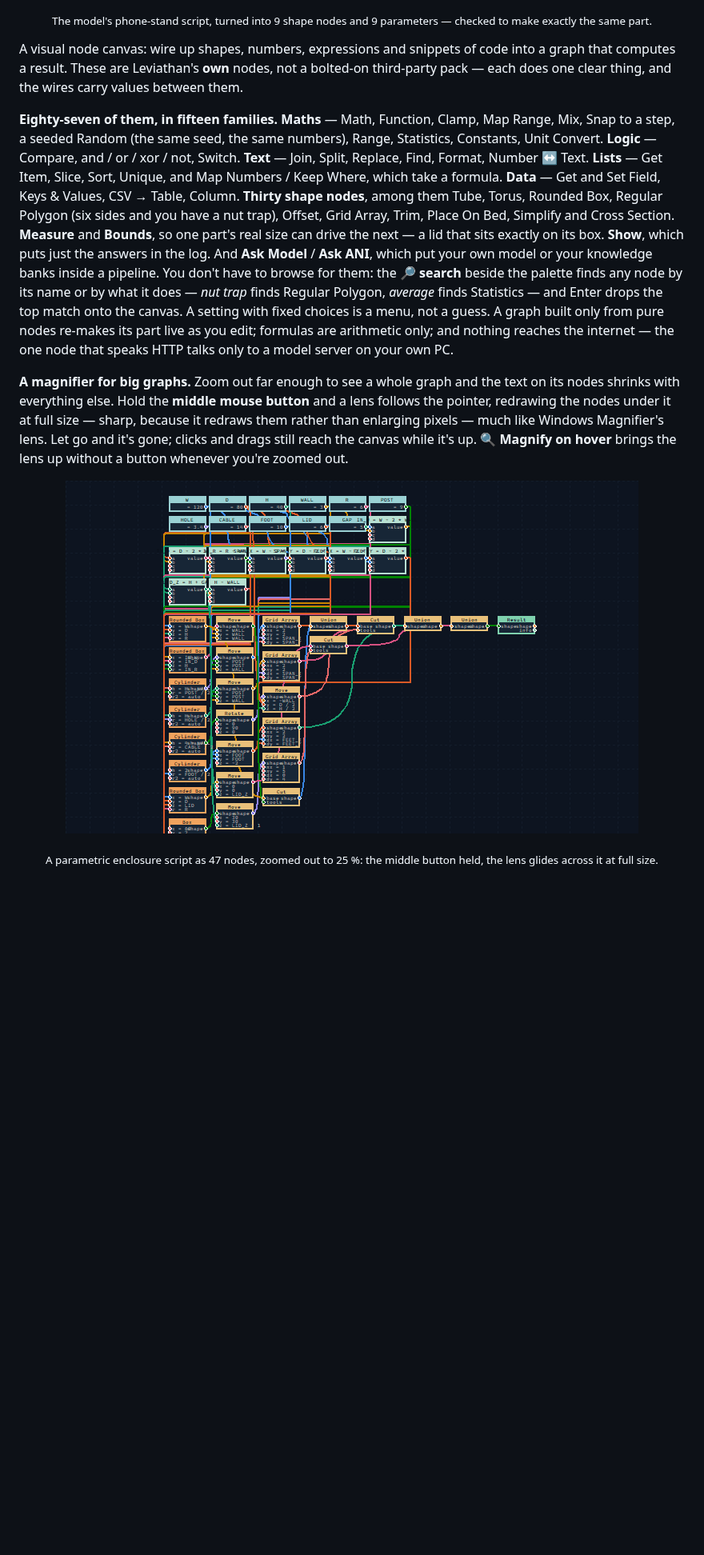
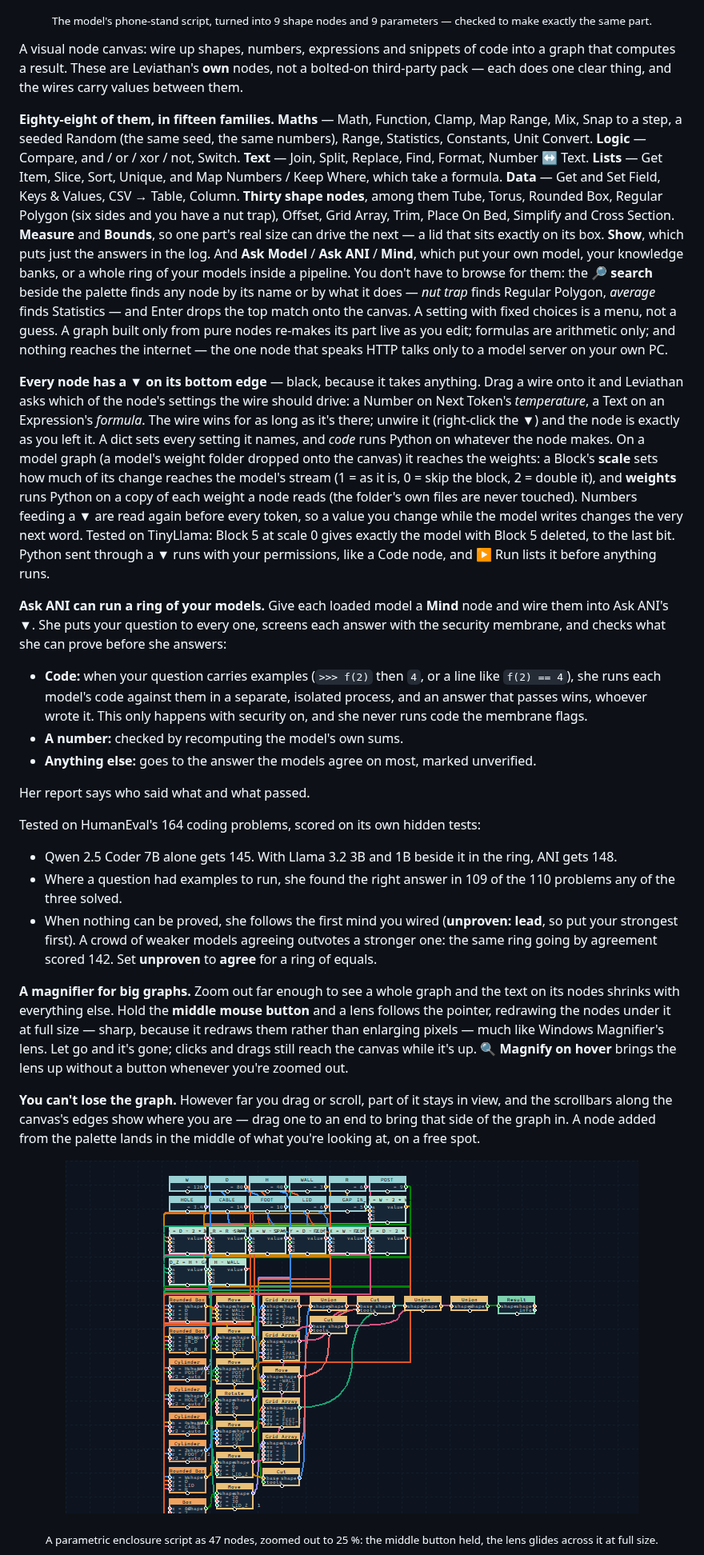
Before and after one commit to CuppaTea1983/Leviathan, a Markdown page: README.md, the part around one of its changes. Shown at 80% size. Rendered like a GitHub page; pictures changed too: screenshots/graph-magnifier.gif; blank space fills up the shorter version.

```diff
--- a/README.md
+++ b/README.md
@@ -373,9 +375,25 @@ The right-hand column is the team — the models taking part on top, their runni
 
 A visual node canvas: wire up shapes, numbers, expressions and snippets of code into a graph that computes a result. These are Leviathan's **own** nodes, not a bolted-on third-party pack — each does one clear thing, and the wires carry values between them.
 
-**Eighty-seven of them, in fifteen families.** **Maths** — Math, Function, Clamp, Map Range, Mix, Snap to a step, a seeded Random (the same seed, the same numbers), Range, Statistics, Constants, Unit Convert. **Logic** — Compare, and / or / xor / not, Switch. **Text** — Join, Split, Replace, Find, Format, Number ↔ Text. **Lists** — Get Item, Slice, Sort, Unique, and Map Numbers / Keep Where, which take a formula. **Data** — Get and Set Field, Keys & Values, CSV → Table, Column. **Thirty shape nodes**, among them Tube, Torus, Rounded Box, Regular Polygon (six sides and you have a nut trap), Offset, Grid Array, Trim, Place On Bed, Simplify and Cross Section. **Measure** and **Bounds**, so one part's real size can drive the next — a lid that sits exactly on its box. **Show**, which puts just the answers in the log. And **Ask Model** / **Ask ANI**, which put your own model or your knowledge banks inside a pipeline. You don't have to browse for them: the **🔎 search** beside the palette finds any node by its name or by what it does — *nut trap* finds Regular Polygon, *average* finds Statistics — and Enter drops the top match onto the canvas. A setting with fixed choices is a menu, not a guess. A graph built only from pure nodes re-makes its part live as you edit; formulas are arithmetic only; and nothing reaches the internet — the one node that speaks HTTP talks only to a model server on your own PC.
+**Eighty-eight of them, in fifteen families.** **Maths** — Math, Function, Clamp, Map Range, Mix, Snap to a step, a seeded Random (the same seed, the same numbers), Range, Statistics, Constants, Unit Convert. **Logic** — Compare, and / or / xor / not, Switch. **Text** — Join, Split, Replace, Find, Format, Number ↔ Text. **Lists** — Get Item, Slice, Sort, Unique, and Map Numbers / Keep Where, which take a formula. **Data** — Get and Set Field, Keys & Values, CSV → Table, Column. **Thirty shape nodes**, among them Tube, Torus, Rounded Box, Regular Polygon (six sides and you have a nut trap), Offset, Grid Array, Trim, Place On Bed, Simplify and Cross Section. **Measure** and **Bounds**, so one part's real size can drive the next — a lid that sits exactly on its box. **Show**, which puts just the answers in the log. And **Ask Model** / **Ask ANI** / **Mind**, which put your own model, your knowledge banks, or a whole ring of your models inside a pipeline. You don't have to browse for them: the **🔎 search** beside the palette finds any node by its name or by what it does — *nut trap* finds Regular Polygon, *average* finds Statistics — and Enter drops the top match onto the canvas. A setting with fixed choices is a menu, not a guess. A graph built only from pure nodes re-makes its part live as you edit; formulas are arithmetic only; and nothing reaches the internet — the one node that speaks HTTP talks only to a model server on your own PC.
+
+**Every node has a ▼ on its bottom edge** — black, because it takes anything. Drag a wire onto it and Leviathan asks which of the node's settings the wire should drive: a Number on Next Token's *temperature*, a Text on an Expression's *formula*. The wire wins for as long as it's there; unwire it (right-click the ▼) and the node is exactly as you left it. A dict sets every setting it names, and *code* runs Python on whatever the node makes. On a model graph (a model's weight folder dropped onto the canvas) it reaches the weights: a Block's **scale** sets how much of its change reaches the model's stream (1 = as it is, 0 = skip the block, 2 = double it), and **weights** runs Python on a copy of each weight a node reads (the folder's own files are never touched). Numbers feeding a ▼ are read again before every token, so a value you change while the model writes changes the very next word. Tested on TinyLlama: Block 5 at scale 0 gives exactly the model with Block 5 deleted, to the last bit. Python sent through a ▼ runs with your permissions, like a Code node, and ▶ Run lists it before anything runs.
+
+**Ask ANI can run a ring of your models.** Give each loaded model a **Mind** node and wire them into Ask ANI's ▼. She puts your question to every one, screens each answer with the security membrane, and checks what she can prove before she answers:
+- **Code:** when your question carries examples (`>>> f(2)` then `4`, or a line like `f(2) == 4`), she runs each model's code against them in a separate, isolated process, and an answer that passes wins, whoever wrote it. This only happens with security on, and she never runs code the membrane flags.
+- **A number:** checked by recomputing the model's own sums.
+- **Anything else:** goes to the answer the models agree on most, marked unverified.
+
+Her report says who said what and what passed.
+
+Tested on HumanEval's 164 coding problems, scored on its own hidden tests:
+- Qwen 2.5 Coder 7B alone gets 145. With Llama 3.2 3B and 1B beside it in the ring, ANI gets 148.
+- Where a question had examples to run, she found the right answer in 109 of the 110 problems any of the three solved.
+- When nothing can be proved, she follows the first mind you wired (**unproven: lead**, so put your strongest first). A crowd of weaker models agreeing outvotes a stronger one: the same ring going by agreement scored 142. Set **unproven** to **agree** for a ring of equals.
 
 **A magnifier for big graphs.** Zoom out far enough to see a whole graph and the text on its nodes shrinks with everything else. Hold the **middle mouse button** and a lens follows the pointer, redrawing the nodes under it at full size — sharp, because it redraws them rather than enlarging pixels — much like Windows Magnifier's lens. Let go and it's gone; clicks and drags still reach the canvas while it's up. **🔍 Magnify on hover** brings the lens up without a button whenever you're zoomed out.
+
+**You can't lose the graph.** However far you drag or scroll, part of it stays in view, and the scrollbars along the canvas's edges show where you are — drag one to an end to bring that side of the graph in. A node added from the palette lands in the middle of what you're looking at, on a free spot.
 
 <p align="center"><img src="screenshots/graph-magnifier.gif" width="716" alt="A 47-node graph zoomed out until its text is unreadable, with the magnifier lens gliding across it and showing each node at full size" /></p>
 <p align="center"><sub>A parametric enclosure script as 47 nodes, zoomed out to 25 %: the middle button held, the lens glides across it at full size.</sub></p>
```
Also changed, not shown: other parts of README.md (+7 -4 lines).
